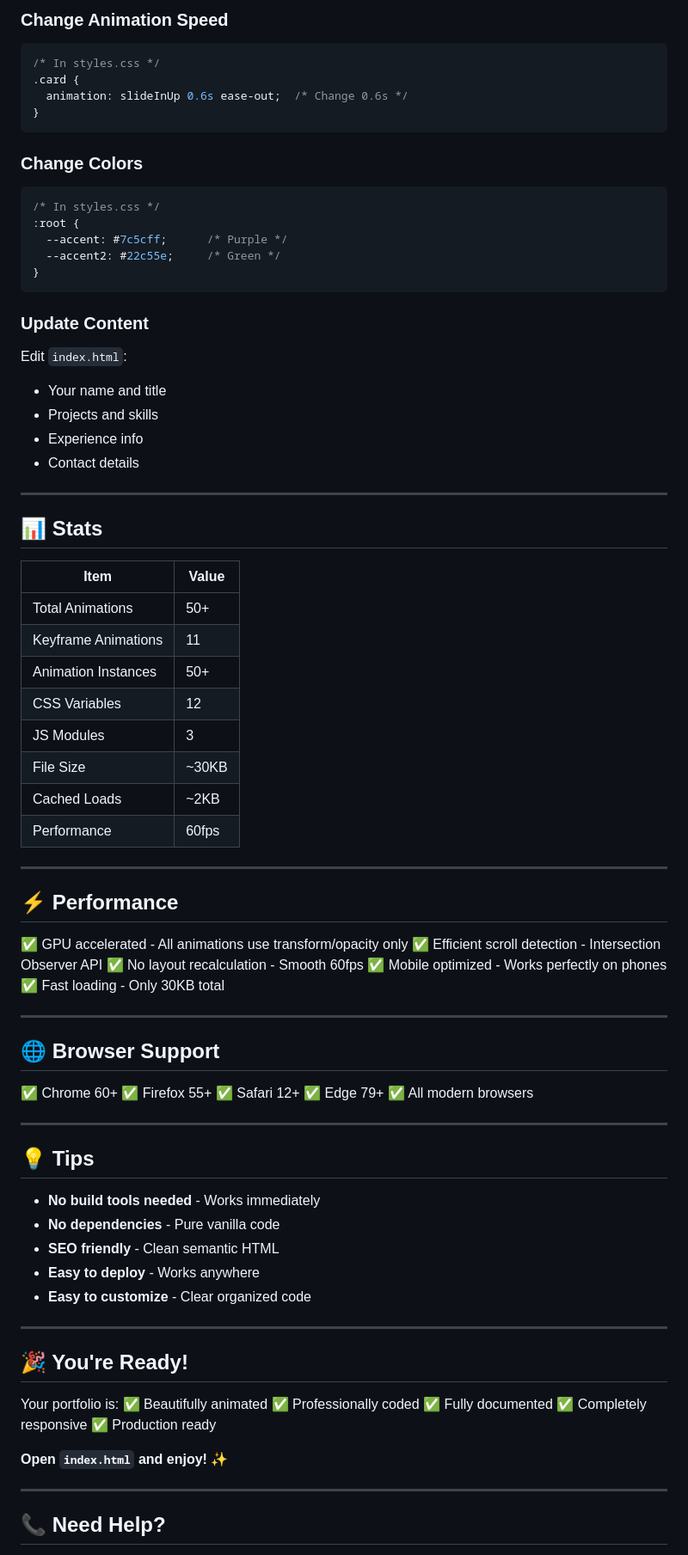
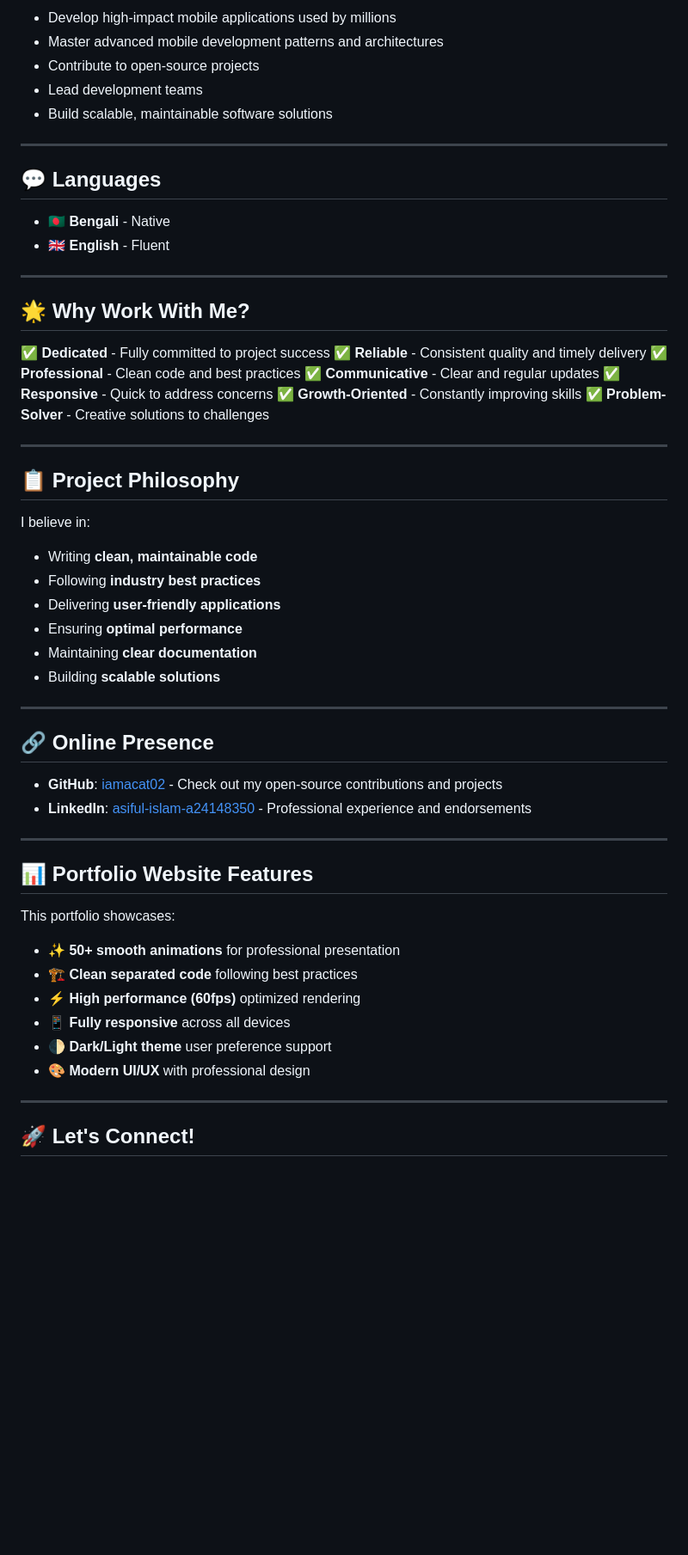
Before and after one commit to iamacat02/Android-Developer-Portfolio, a Markdown page: README.md, the part around one of its changes. Shown at 86% size. GitHub-like rendering; blank space fills up the shorter version.

````diff
--- a/README.md
+++ b/README.md
@@ -139,87 +130,61 @@ All guides are in the **`docs/`** folder:
 
-### Change Animation Speed
-```css
-/* In styles.css */
-.card {
-  animation: slideInUp 0.6s ease-out;  /* Change 0.6s */
-}
-```
-
-### Change Colors
-```css
-/* In styles.css */
-:root {
-  --accent: #7c5cff;      /* Purple */
-  --accent2: #22c55e;     /* Green */
-}
-```
-
-### Update Content
-Edit `index.html`:
-- Your name and title
-- Projects and skills
-- Experience info
-- Contact details
+- Develop high-impact mobile applications used by millions
+- Master advanced mobile development patterns and architectures
+- Contribute to open-source projects
+- Lead development teams
+- Build scalable, maintainable software solutions
 
 ---
 
-## 📊 Stats
+## 💬 Languages
 
-| Item | Value |
-|------|-------|
-| Total Animations | 50+ |
-| Keyframe Animations | 11 |
-| Animation Instances | 50+ |
-| CSS Variables | 12 |
-| JS Modules | 3 |
-| File Size | ~30KB |
-| Cached Loads | ~2KB |
-| Performance | 60fps |
+- 🇧🇩 **Bengali** - Native
+- 🇬🇧 **English** - Fluent
 
 ---
 
-## ⚡ Performance
+## 🌟 Why Work With Me?
 
-✅ GPU accelerated - All animations use transform/opacity only
-✅ Efficient scroll detection - Intersection Observer API
-✅ No layout recalculation - Smooth 60fps
-✅ Mobile optimized - Works perfectly on phones
-✅ Fast loading - Only 30KB total
+✅ **Dedicated** - Fully committed to project success
+✅ **Reliable** - Consistent quality and timely delivery
+✅ **Professional** - Clean code and best practices
+✅ **Communicative** - Clear and regular updates
+✅ **Responsive** - Quick to address concerns
+✅ **Growth-Oriented** - Constantly improving skills
+✅ **Problem-Solver** - Creative solutions to challenges
 
 ---
 
-## 🌐 Browser Support
+## 📋 Project Philosophy
 
-✅ Chrome 60+
-✅ Firefox 55+
-✅ Safari 12+
-✅ Edge 79+
-✅ All modern browsers
+I believe in:
+- Writing **clean, maintainable code**
+- Following **industry best practices**
+- Delivering **user-friendly applications**
+- Ensuring **optimal performance**
+- Maintaining **clear documentation**
+- Building **scalable solutions**
 
 ---
 
-## 💡 Tips
+## 🔗 Online Presence
 
-- **No build tools needed** - Works immediately
-- **No dependencies** - Pure vanilla code
-- **SEO friendly** - Clean semantic HTML
-- **Easy to deploy** - Works anywhere
-- **Easy to customize** - Clear organized code
+- **GitHub**: [iamacat02](https://github.com/iamacat02) - Check out my open-source contributions and projects
+- **LinkedIn**: [asiful-islam-a24148350](https://www.linkedin.com/in/asiful-islam-a24148350) - Professional experience and endorsements
 
 ---
 
-## 🎉 You're Ready!
+## 📊 Portfolio Website Features
 
-Your portfolio is:
-✅ Beautifully animated
-✅ Professionally coded
-✅ Fully documented
-✅ Completely responsive
-✅ Production ready
-
-**Open `index.html` and enjoy! ✨**
+This portfolio showcases:
+- ✨ **50+ smooth animations** for professional presentation
+- 🏗️ **Clean separated code** following best practices
+- ⚡ **High performance (60fps)** optimized rendering
+- 📱 **Fully responsive** across all devices
+- 🌓 **Dark/Light theme** user preference support
+- 🎨 **Modern UI/UX** with professional design
 
 ---
 
-## 📞 Need Help?
+## 🚀 Let's Connect!
 
````
Also changed, not shown: other parts of README.md (+125 -113 lines).
